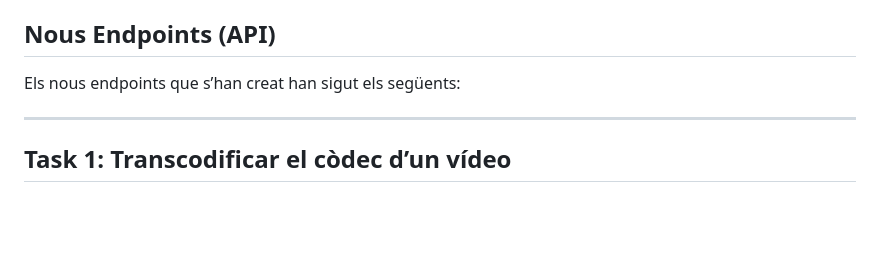
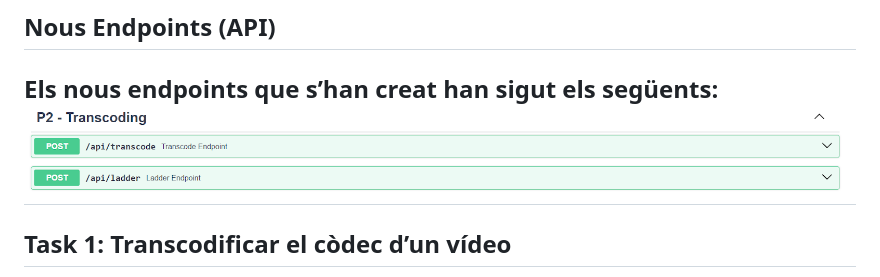
Before and after one commit to tut5/SCAV_Alex-268167_Oriol-267664, a Markdown page: P2-TRANSCODING/README.md, the part around the change. GitHub-like rendering; pictures changed too: P2-TRANSCODING/assets/enpoints.png (added); blank space fills up the shorter version.

```diff
--- a/P2-TRANSCODING/README.md
+++ b/P2-TRANSCODING/README.md
@@ -28,7 +28,7 @@ Practice2/
 ## Nous Endpoints (API)
 
 Els nous endpoints que s’han creat han sigut els següents:
-
+![](./assets/enpoints.png)
 ---
 
 ## Task 1: Transcodificar el còdec d’un vídeo
```
